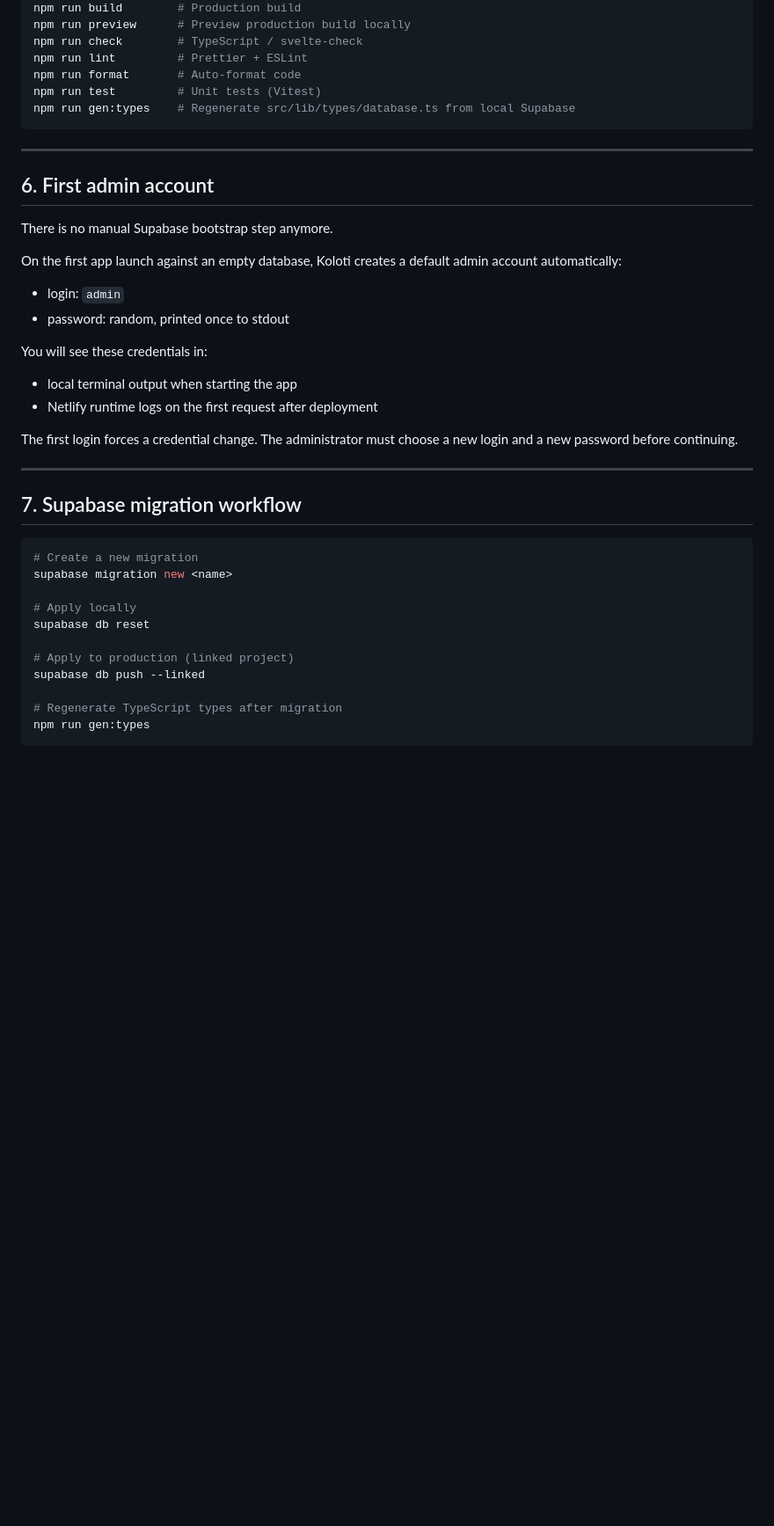
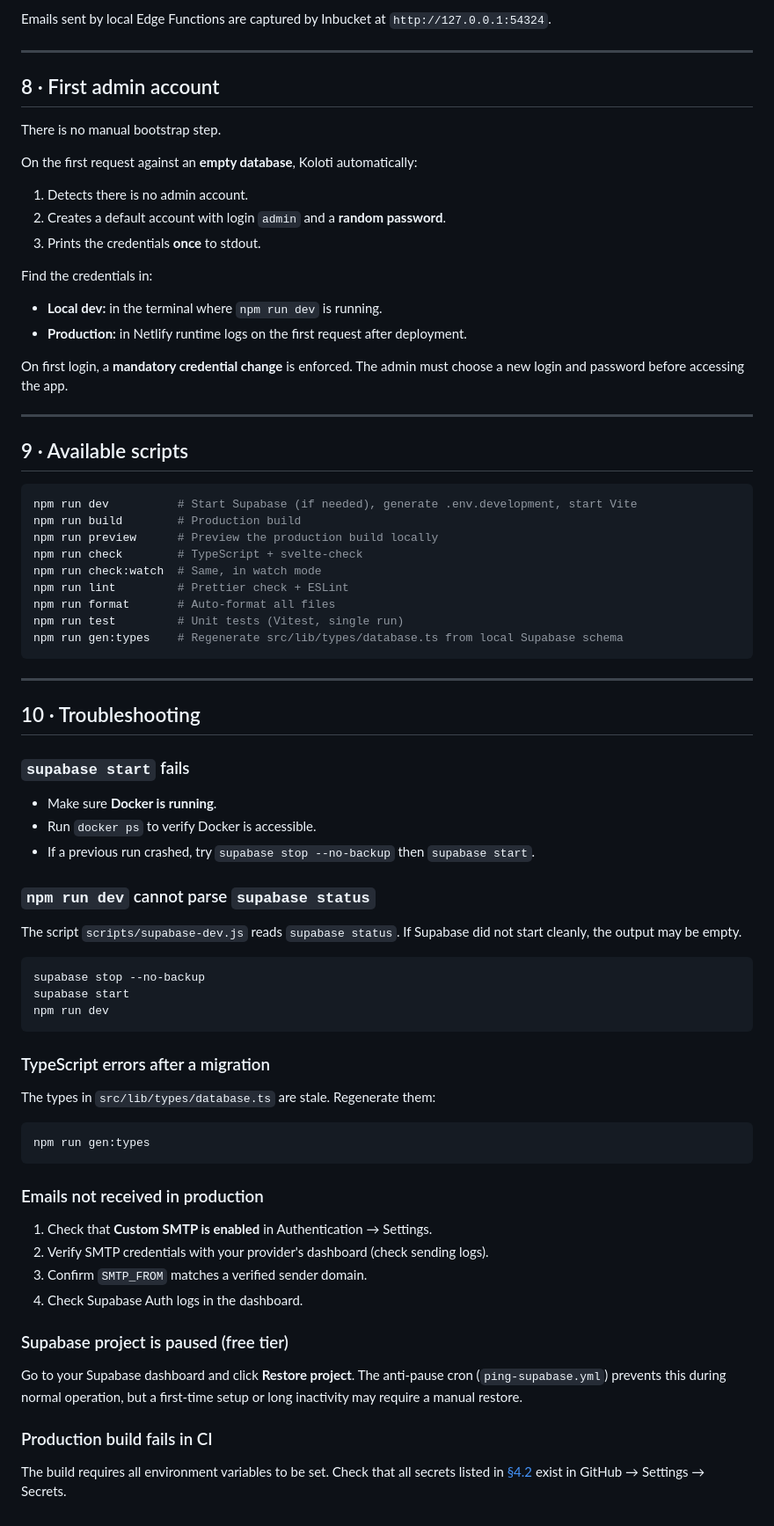
Before and after one commit to fmatsos/koloti, a Markdown page: INSTALL.md, the part around one of its changes. Shown at 88% size. GitHub-like rendering; blank space fills up the shorter version.

````diff
--- a/INSTALL.md
+++ b/INSTALL.md
@@ -240,44 +427,77 @@ npm run dev          # Start development server
+Emails sent by local Edge Functions are captured by Inbucket at `http://127.0.0.1:54324`.
+
+---
+
+## 8 · First admin account
+
+There is no manual bootstrap step.
+
+On the first request against an **empty database**, Koloti automatically:
+1. Detects there is no admin account.
+2. Creates a default account with login `admin` and a **random password**.
+3. Prints the credentials **once** to stdout.
+
+Find the credentials in:
+- **Local dev:** in the terminal where `npm run dev` is running.
+- **Production:** in Netlify runtime logs on the first request after deployment.
+
+On first login, a **mandatory credential change** is enforced. The admin must choose a new login and password before accessing the app.
+
+---
+
+## 9 · Available scripts
+
+```bash
+npm run dev          # Start Supabase (if needed), generate .env.development, start Vite
 npm run build        # Production build
-npm run preview      # Preview production build locally
-npm run check        # TypeScript / svelte-check
-npm run lint         # Prettier + ESLint
-npm run format       # Auto-format code
-npm run test         # Unit tests (Vitest)
-npm run gen:types    # Regenerate src/lib/types/database.ts from local Supabase
+npm run preview      # Preview the production build locally
+npm run check        # TypeScript + svelte-check
+npm run check:watch  # Same, in watch mode
+npm run lint         # Prettier check + ESLint
+npm run format       # Auto-format all files
+npm run test         # Unit tests (Vitest, single run)
+npm run gen:types    # Regenerate src/lib/types/database.ts from local Supabase schema
 ```
 
 ---
 
-## 6. First admin account
+## 10 · Troubleshooting
 
-There is no manual Supabase bootstrap step anymore.
+### `supabase start` fails
 
-On the first app launch against an empty database, Koloti creates a default admin account automatically:
+- Make sure **Docker is running**.
+- Run `docker ps` to verify Docker is accessible.
+- If a previous run crashed, try `supabase stop --no-backup` then `supabase start`.
 
-- login: `admin`
-- password: random, printed once to stdout
+### `npm run dev` cannot parse `supabase status`
 
-You will see these credentials in:
-
-- local terminal output when starting the app
-- Netlify runtime logs on the first request after deployment
-
-The first login forces a credential change. The administrator must choose a new login and a new password before continuing.
-
----
-
-## 7. Supabase migration workflow
+The script `scripts/supabase-dev.js` reads `supabase status`. If Supabase did not start cleanly, the output may be empty.
 
 ```bash
-# Create a new migration
-supabase migration new <name>
+supabase stop --no-backup
+supabase start
+npm run dev
+```
 
-# Apply locally
-supabase db reset
+### TypeScript errors after a migration
 
-# Apply to production (linked project)
-supabase db push --linked
+The types in `src/lib/types/database.ts` are stale. Regenerate them:
 
-# Regenerate TypeScript types after migration
+```bash
 npm run gen:types
 ```
+
+### Emails not received in production
+
+1. Check that **Custom SMTP is enabled** in Authentication → Settings.
+2. Verify SMTP credentials with your provider's dashboard (check sending logs).
+3. Confirm `SMTP_FROM` matches a verified sender domain.
+4. Check Supabase Auth logs in the dashboard.
+
+### Supabase project is paused (free tier)
+
+Go to your Supabase dashboard and click **Restore project**. The anti-pause cron (`ping-supabase.yml`) prevents this during normal operation, but a first-time setup or long inactivity may require a manual restore.
+
+### Production build fails in CI
+
+The build requires all environment variables to be set. Check that all secrets listed in [§4.2](#42-required-repository-secrets) exist in GitHub → Settings → Secrets.
````
Also changed, not shown: other parts of INSTALL.md (+286 -99 lines).
